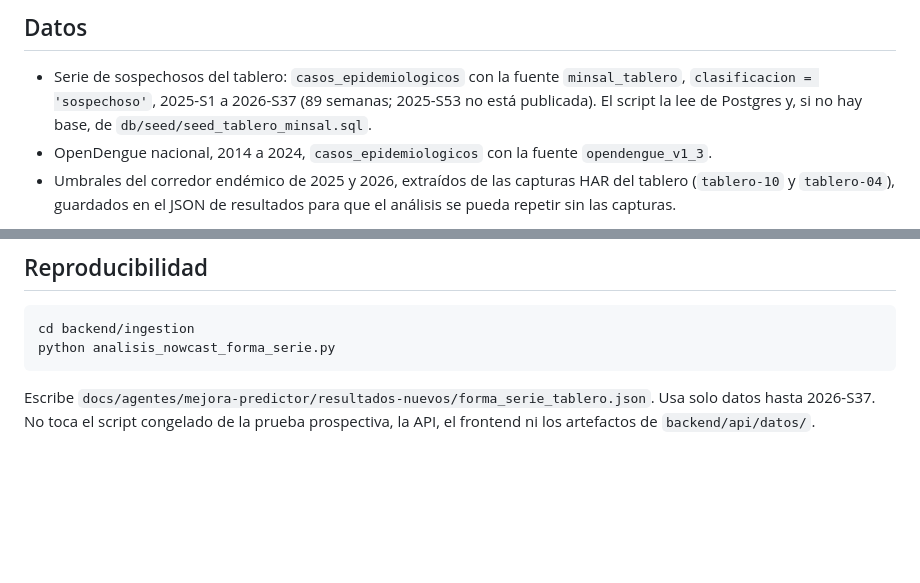
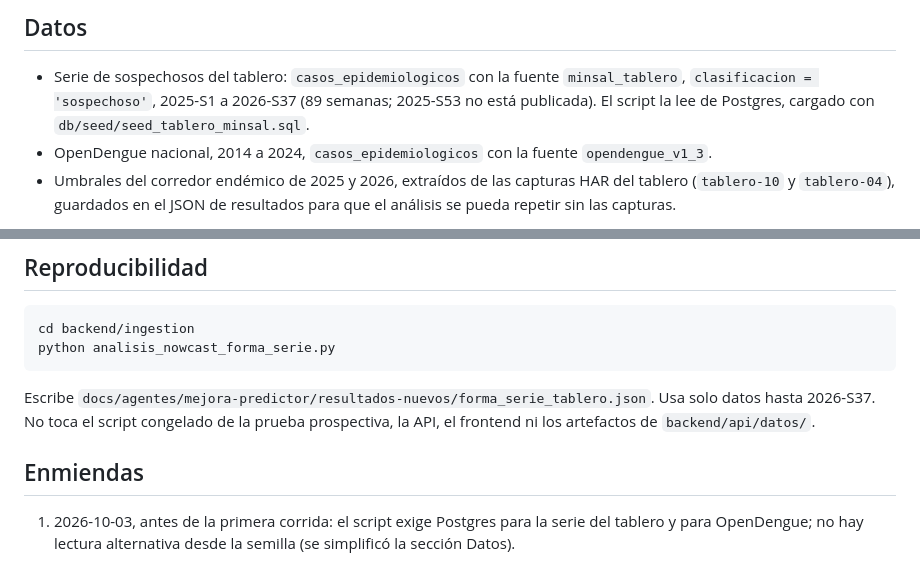
Before and after one commit to the-monolith-project/EPI-Aetheris, a Markdown page: docs/experimentos/analisis-forma-serie-tablero.md, 2 parts joined by grey strips. Rendered like a GitHub page; blank space fills up the shorter version.

Commit message:
docs(experimentos): enmienda al plan de la forma de la serie del tablero (el script exige Postgres)

```diff
--- a/docs/experimentos/analisis-forma-serie-tablero.md
+++ b/docs/experimentos/analisis-forma-serie-tablero.md
@@ -33,7 +33,7 @@ script. No se añaden pruebas después de ver los resultados.
 
 - Serie de sospechosos del tablero: `casos_epidemiologicos` con la fuente `minsal_tablero`,
   `clasificacion = 'sospechoso'`, 2025-S1 a 2026-S37 (89 semanas; 2025-S53 no está publicada).
-  El script la lee de Postgres y, si no hay base, de `db/seed/seed_tablero_minsal.sql`.
+  El script la lee de Postgres, cargado con `db/seed/seed_tablero_minsal.sql`.
 - OpenDengue nacional, 2014 a 2024, `casos_epidemiologicos` con la fuente `opendengue_v1_3`.
 - Umbrales del corredor endémico de 2025 y 2026, extraídos de las capturas HAR del tablero
   (`tablero-10` y `tablero-04`), guardados en el JSON de resultados para que el análisis se
@@ -120,3 +120,7 @@ python analisis_nowcast_forma_serie.py
 Escribe `docs/agentes/mejora-predictor/resultados-nuevos/forma_serie_tablero.json`. Usa solo
 datos hasta 2026-S37. No toca el script congelado de la prueba prospectiva, la API, el
 frontend ni los artefactos de `backend/api/datos/`.
+
+## Enmiendas
+
+1. 2026-10-03, antes de la primera corrida: el script exige Postgres para la serie del tablero y para OpenDengue; no hay lectura alternativa desde la semilla (se simplificó la sección Datos).
```
